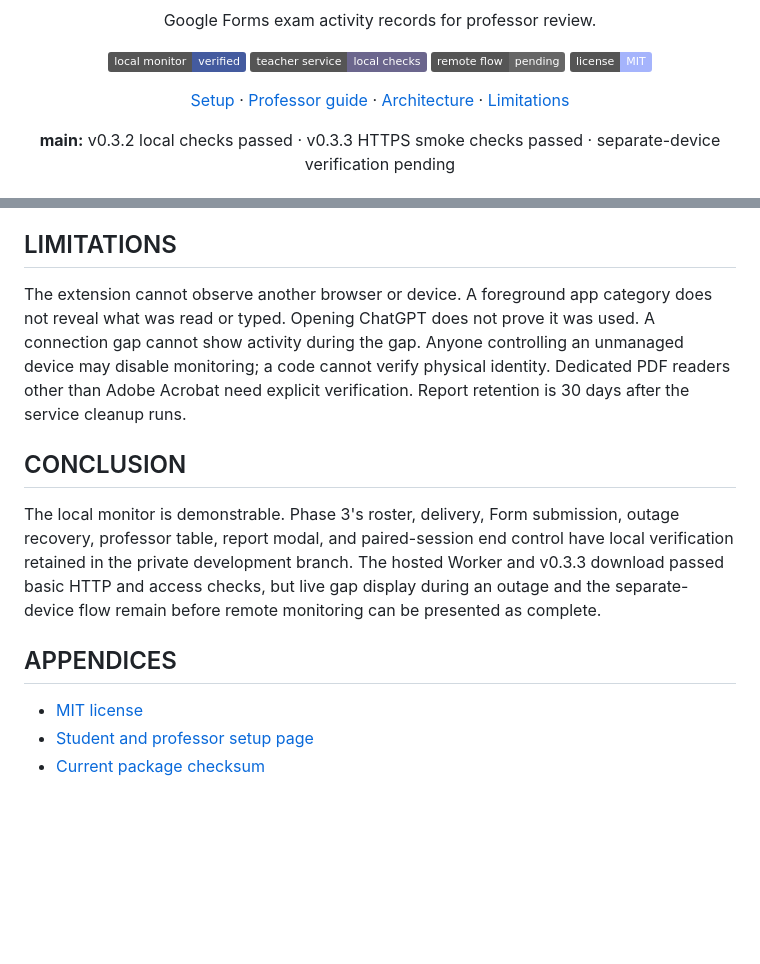
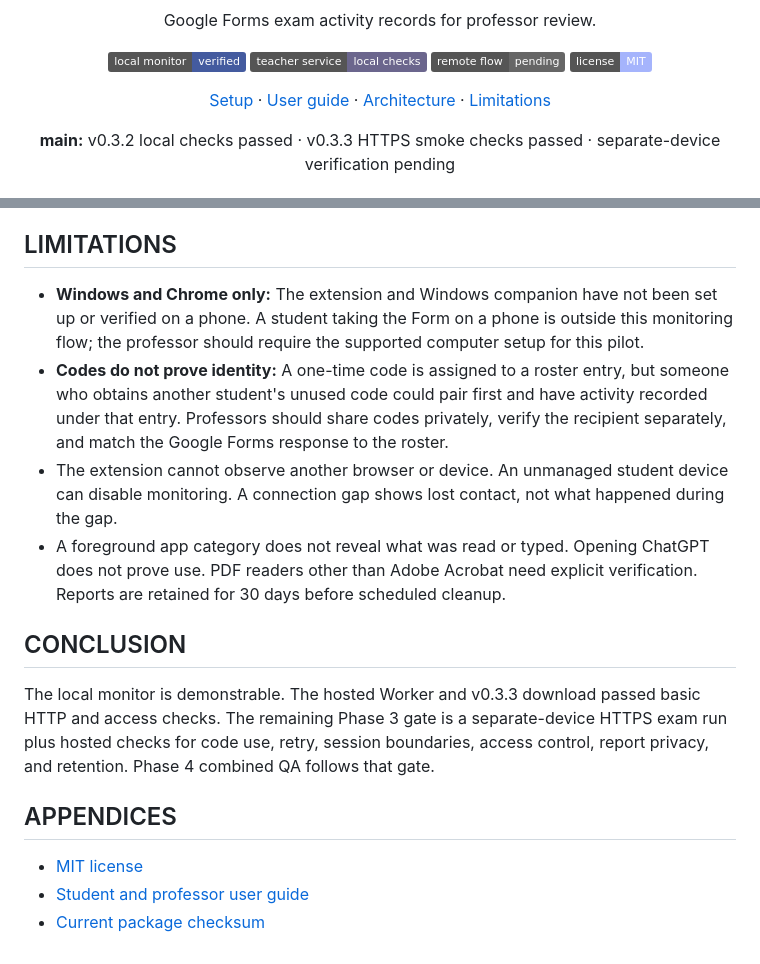
Before and after one commit to learningDar/IntegriTest, a Markdown page: README.md, 2 parts joined by grey strips. GitHub-like rendering; badges without logos; blank space fills up the shorter version.

Commit message:
Clarify setup and exam limitations

```diff
--- a/README.md
+++ b/README.md
@@ -6,7 +6,7 @@
 
 <p align="center"><img alt="Local monitor verified" src="https://img.shields.io/badge/local_monitor-verified-445b9f"> <img alt="Teacher service local checks" src="https://img.shields.io/badge/teacher_service-local_checks-6b668d"> <img alt="Remote flow pending" src="https://img.shields.io/badge/remote_flow-pending-666666"> <a href="LICENSE"><img alt="MIT license" src="https://img.shields.io/badge/license-MIT-a5b4fc"></a></p>
 
-<p align="center"><a href="#installation--setup">Setup</a> · <a href="#user-guide">Professor guide</a> · <a href="#system-architecture--components">Architecture</a> · <a href="#limitations">Limitations</a></p>
+<p align="center"><a href="#installation--setup">Setup</a> · <a href="USER_GUIDE.md">User guide</a> · <a href="#system-architecture--components">Architecture</a> · <a href="#limitations">Limitations</a></p>
 
 <p align="center"><strong>main:</strong> v0.3.2 local checks passed · v0.3.3 HTTPS smoke checks passed · separate-device verification pending</p>
 
@@ -92,14 +70,17 @@ The [public setup page](public/index.html) explains installation and what is rec
 
 ## LIMITATIONS
 
-The extension cannot observe another browser or device. A foreground app category does not reveal what was read or typed. Opening ChatGPT does not prove it was used. A connection gap cannot show activity during the gap. Anyone controlling an unmanaged device may disable monitoring; a code cannot verify physical identity. Dedicated PDF readers other than Adobe Acrobat need explicit verification. Report retention is 30 days after the service cleanup runs.
+- **Windows and Chrome only:** The extension and Windows companion have not been set up or verified on a phone. A student taking the Form on a phone is outside this monitoring flow; the professor should require the supported computer setup for this pilot.
+- **Codes do not prove identity:** A one-time code is assigned to a roster entry, but someone who obtains another student's unused code could pair first and have activity recorded under that entry. Professors should share codes privately, verify the recipient separately, and match the Google Forms response to the roster.
+- The extension cannot observe another browser or device. An unmanaged student device can disable monitoring. A connection gap shows lost contact, not what happened during the gap.
+- A foreground app category does not reveal what was read or typed. Opening ChatGPT does not prove use. PDF readers other than Adobe Acrobat need explicit verification. Reports are retained for 30 days before scheduled cleanup.
 
 ## CONCLUSION
 
-The local monitor is demonstrable. Phase 3's roster, delivery, Form submission, outage recovery, professor table, report modal, and paired-session end control have local verification retained in the private development branch. The hosted Worker and v0.3.3 download passed basic HTTP and access checks, but live gap display during an outage and the separate-device flow remain before remote monitoring can be presented as complete.
+The local monitor is demonstrable. The hosted Worker and v0.3.3 download passed basic HTTP and access checks. The remaining Phase 3 gate is a separate-device HTTPS exam run plus hosted checks for code use, retry, session boundaries, access control, report privacy, and retention. Phase 4 combined QA follows that gate.
 
 ## APPENDICES
 
 - [MIT license](LICENSE)
-- [Student and professor setup page](public/index.html)
+- [Student and professor user guide](USER_GUIDE.md)
 - [Current package checksum](public/downloads/integritest-v0.3.3.sha256)
```
Also changed, not shown: other parts of README.md (+2 -24 lines), USER_GUIDE.md (added, +39 -0 lines).
